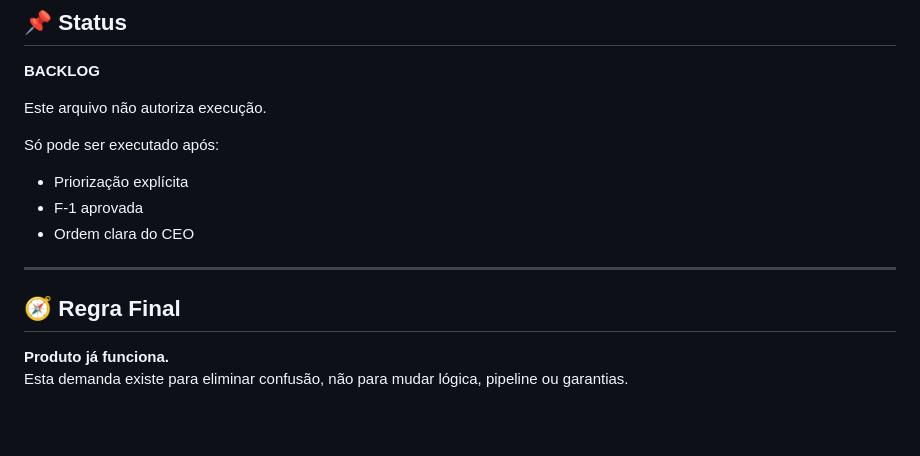
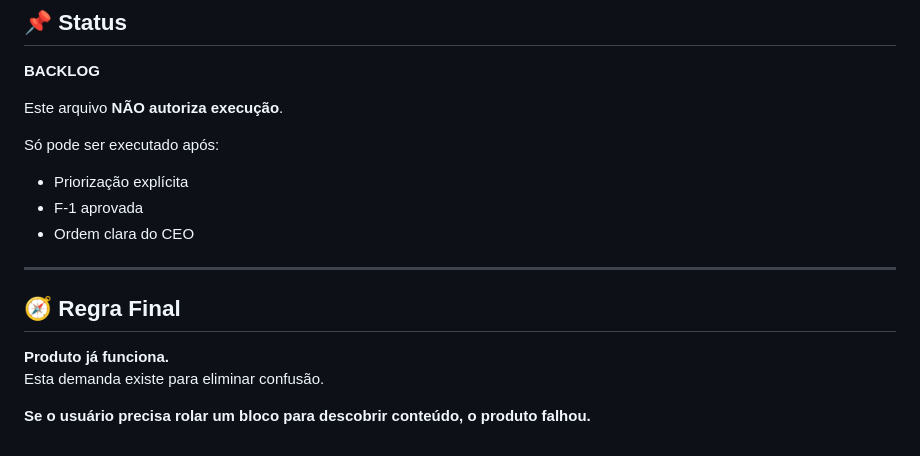
Before and after one commit to Joubertjr/livros, a Markdown page: DEMANDAS/DEMANDA-UX-001_UX_REFINEMENTS.md, the part around one of its changes. GitHub-like rendering; blank space fills up the shorter version.

```diff
--- a/DEMANDAS/DEMANDA-UX-001_UX_REFINEMENTS.md
+++ b/DEMANDAS/DEMANDA-UX-001_UX_REFINEMENTS.md
@@ -170,7 +173,7 @@ São problemas de experiência do usuário que precisam ser refinados.
 
 **BACKLOG**
 
-Este arquivo não autoriza execução.
+Este arquivo **NÃO autoriza execução**.
 
 Só pode ser executado após:
 - Priorização explícita
@@ -182,4 +185,6 @@ Só pode ser executado após:
 ## 🧭 Regra Final
 
 **Produto já funciona.**
-Esta demanda existe para eliminar confusão, não para mudar lógica, pipeline ou garantias.
+Esta demanda existe para eliminar confusão.
+
+**Se o usuário precisa rolar um bloco para descobrir conteúdo, o produto falhou.**
```
Also changed, not shown: other parts of DEMANDAS/DEMANDA-UX-001_UX_REFINEMENTS.md (+68 -65 lines).
